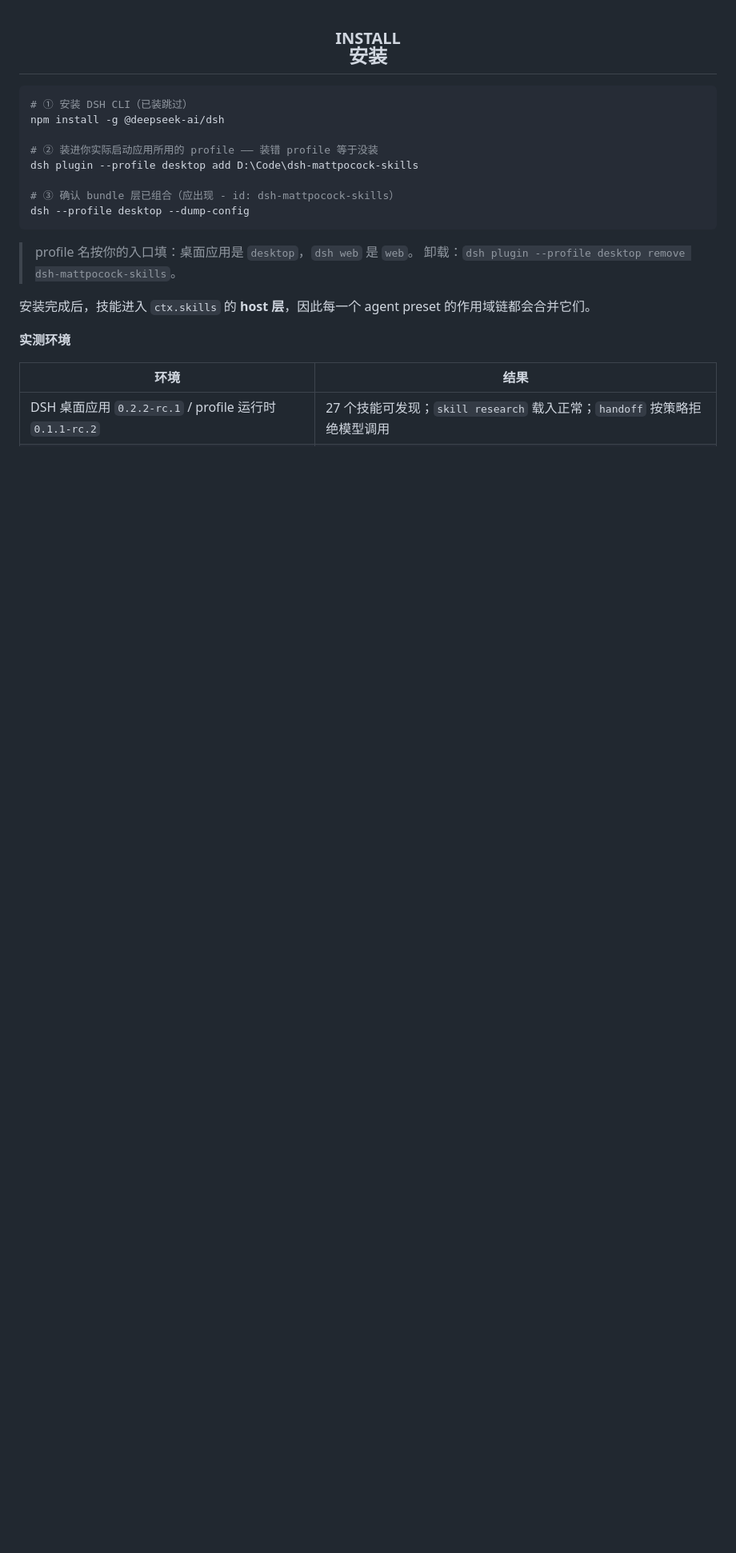
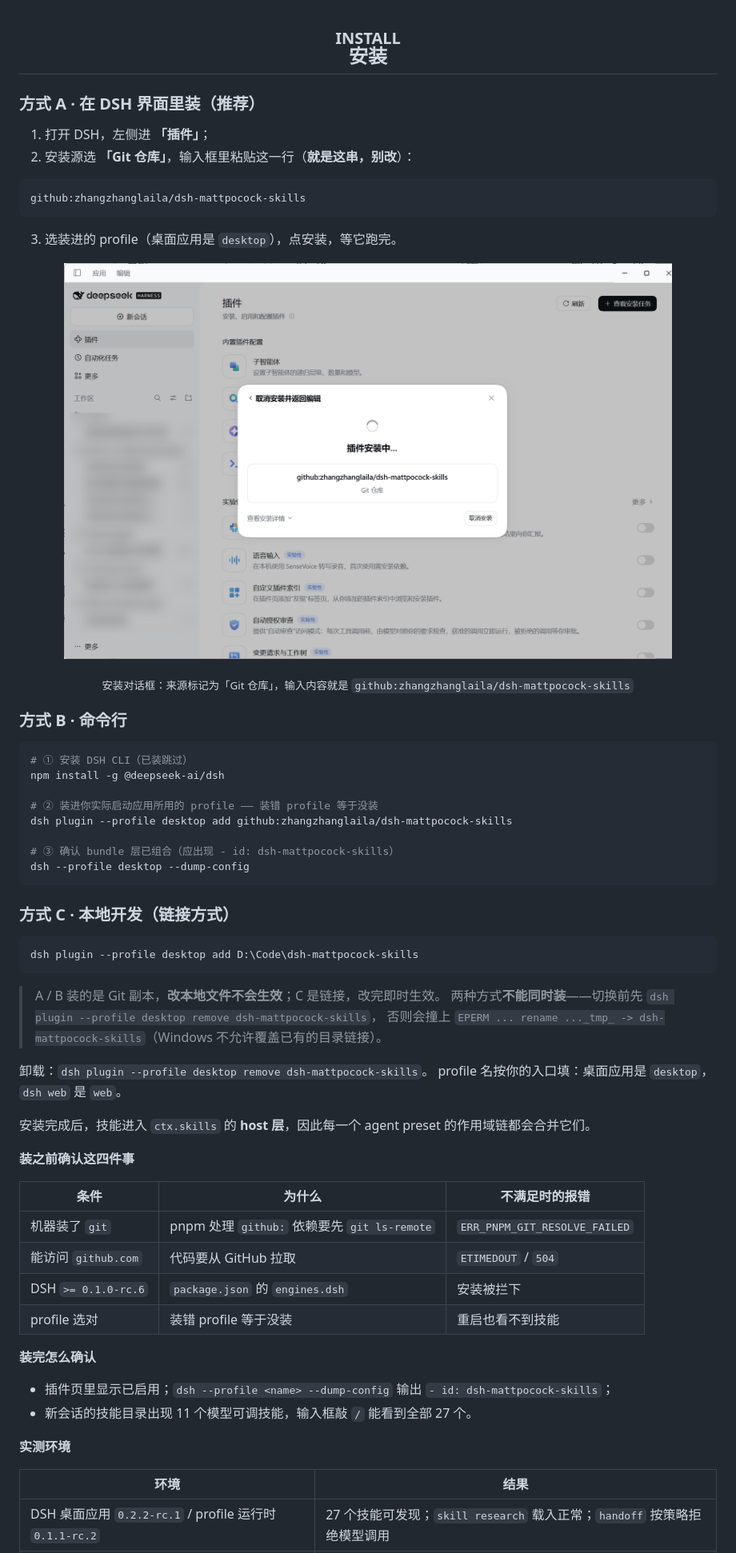
Before and after one commit to zhangzhanglaila/dsh-mattpocock-skills, a Markdown page: README.md, the part around the change. Shown at 80% size. GitHub-like rendering; pictures changed too: docs/install.png (added); blank space fills up the shorter version.

Commit message:
docs: 补充 DSH 界面安装方式与截图，标明安装源地址
- 新增「方式 A · 在 DSH 界面里装」：Git 仓库源输入 github:zhangzhanglaila/dsh-mattpocock-skills
- 附安装对话框截图 docs/install.png，并说明来源标记为「Git 仓库」
- 命令行与本地链接（link）两种方式分列，说明 Git 副本改本地不生效、两者不能并存
- 补「装之前确认的四个条件」表：git、GitHub 可达、engines.dsh、profile
- package.json 增加 repository/homepage/bugs，files 纳入 docs

````diff
--- a/README.md
+++ b/README.md
@@ -36,21 +36,62 @@
 
 <h2 align="center"><sub>INSTALL</sub><br>安装</h2>
 
+### 方式 A · 在 DSH 界面里装（推荐）
+
+1. 打开 DSH，左侧进 **「插件」**；
+2. 安装源选 **「Git 仓库」**，输入框里粘贴这一行（**就是这串，别改**）：
+
+```
+github:zhangzhanglaila/dsh-mattpocock-skills
+```
+
+3. 选装进的 profile（桌面应用是 `desktop`），点安装，等它跑完。
+
+<p align="center"><img src="docs/install.png" width="760" alt="在 DSH 插件页输入 github:zhangzhanglaila/dsh-mattpocock-skills 安装"></p>
+
+<p align="center"><sub>安装对话框：来源标记为「Git 仓库」，输入内容就是 <code>github:zhangzhanglaila/dsh-mattpocock-skills</code></sub></p>
+
+### 方式 B · 命令行
+
 ```bash
 # ① 安装 DSH CLI（已装跳过）
 npm install -g @deepseek-ai/dsh
 
 # ② 装进你实际启动应用所用的 profile —— 装错 profile 等于没装
-dsh plugin --profile desktop add D:\Code\dsh-mattpocock-skills
+dsh plugin --profile desktop add github:zhangzhanglaila/dsh-mattpocock-skills
 
 # ③ 确认 bundle 层已组合（应出现 - id: dsh-mattpocock-skills）
 dsh --profile desktop --dump-config
 ```
 
-> profile 名按你的入口填：桌面应用是 `desktop`，`dsh web` 是 `web`。
-> 卸载：`dsh plugin --profile desktop remove dsh-mattpocock-skills`。
+### 方式 C · 本地开发（链接方式）
+
+```bash
+dsh plugin --profile desktop add D:\Code\dsh-mattpocock-skills
+```
+
+> A / B 装的是 Git 副本，**改本地文件不会生效**；C 是链接，改完即时生效。
+> 两种方式**不能同时装**——切换前先 `dsh plugin --profile desktop remove dsh-mattpocock-skills`，
+> 否则会撞上 `EPERM ... rename ..._tmp_ -> dsh-mattpocock-skills`（Windows 不允许覆盖已有的目录链接）。
+
+卸载：`dsh plugin --profile desktop remove dsh-mattpocock-skills`。
+profile 名按你的入口填：桌面应用是 `desktop`，`dsh web` 是 `web`。
 
 安装完成后，技能进入 `ctx.skills` 的 **host 层**，因此每一个 agent preset 的作用域链都会合并它们。
+
+**装之前确认这四件事**
+
+| 条件 | 为什么 | 不满足时的报错 |
+| --- | --- | --- |
+| 机器装了 `git` | pnpm 处理 `github:` 依赖要先 `git ls-remote` | `ERR_PNPM_GIT_RESOLVE_FAILED` |
+| 能访问 `github.com` | 代码要从 GitHub 拉取 | `ETIMEDOUT` / `504` |
+| DSH `>= 0.1.0-rc.6` | `package.json` 的 `engines.dsh` | 安装被拦下 |
+| profile 选对 | 装错 profile 等于没装 | 重启也看不到技能 |
+
+**装完怎么确认**
+
+- 插件页里显示已启用；`dsh --profile <name> --dump-config` 输出 `- id: dsh-mattpocock-skills`；
+- 新会话的技能目录出现 11 个模型可调技能，输入框敲 `/` 能看到全部 27 个。
 
 **实测环境**
 
````
Also changed, not shown: 1 other file.
